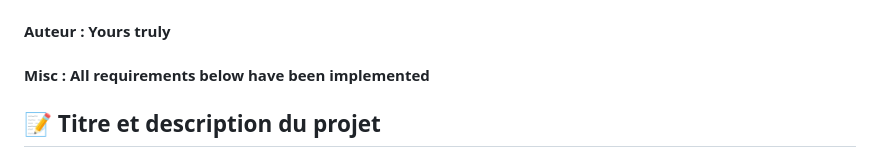
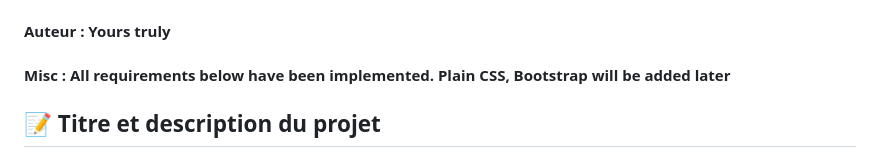
Before and after one commit to Patroklos99/Ville_Montreal, a Markdown page: README.md, the part around the change. Rendered like a GitHub page.

Commit message:
Refactor README

```diff
--- a/README.md
+++ b/README.md
@@ -14,7 +14,7 @@
 [//]: # (![Bootstrap]&#40;https://img.shields.io/badge/CSS-Bootstrap-7952B3?style=flat&logo=Bootstrap&logoColor=white&#41;)
 
 #### Auteur : Yours truly
-#### Misc : All requirements below have been implemented
+#### Misc : All requirements below have been implemented. Plain CSS, Bootstrap will be added later
 
 ## **📝 Titre et description du projet**
 
```
